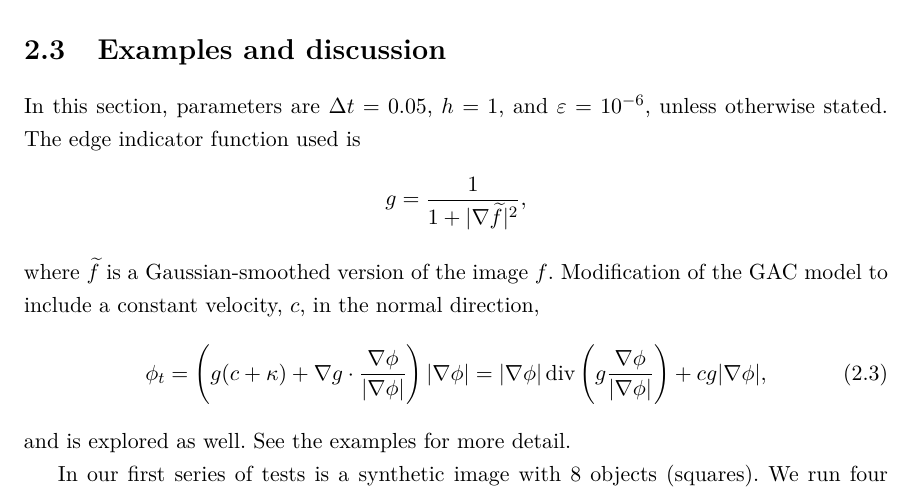
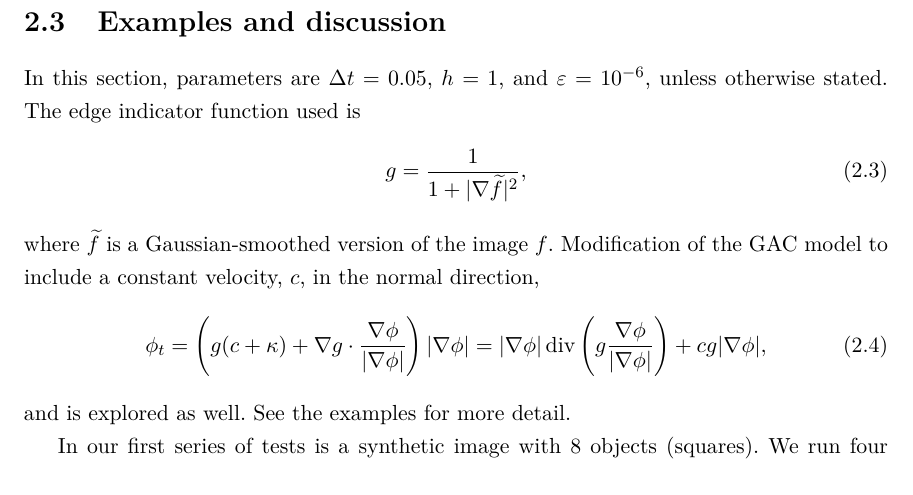
Before and after one commit to kevstter/apma990_image_processing, a LaTeX thesis (project files/project tex files/img_seg_proj.tex, which reads project files/project tex files/ch_gac.tex): part of page 8 of 25, cut so that both start at the same text. Compiled offline with pdfLaTeX.

Commit message:
small edits

```diff
--- a/project files/project tex files/ch_gac.tex
+++ b/project files/project tex files/ch_gac.tex
@@ -149,9 +149,10 @@ One final note with regards to this numerical discretization. It is suggested to
 \section{Examples and discussion}
 In this section, parameters are $\Delta t = 0.05$, $h = 1$, and $\varepsilon = 10^{-6}$, unless otherwise stated.
 The edge indicator function used is
-\begin{align*}
+\begin{align}
 g = \frac{1}{1 + \abs{\nabla \widetilde f}^2 },
-\end{align*}
+\label{eq:edge_indicator}
+\end{align}
 where $\widetilde f$ is a Gaussian-smoothed version of the image $f$. Modification of the GAC model to include a constant velocity, $c$, in the normal direction,
 \begin{align}
 \phi_t
```
